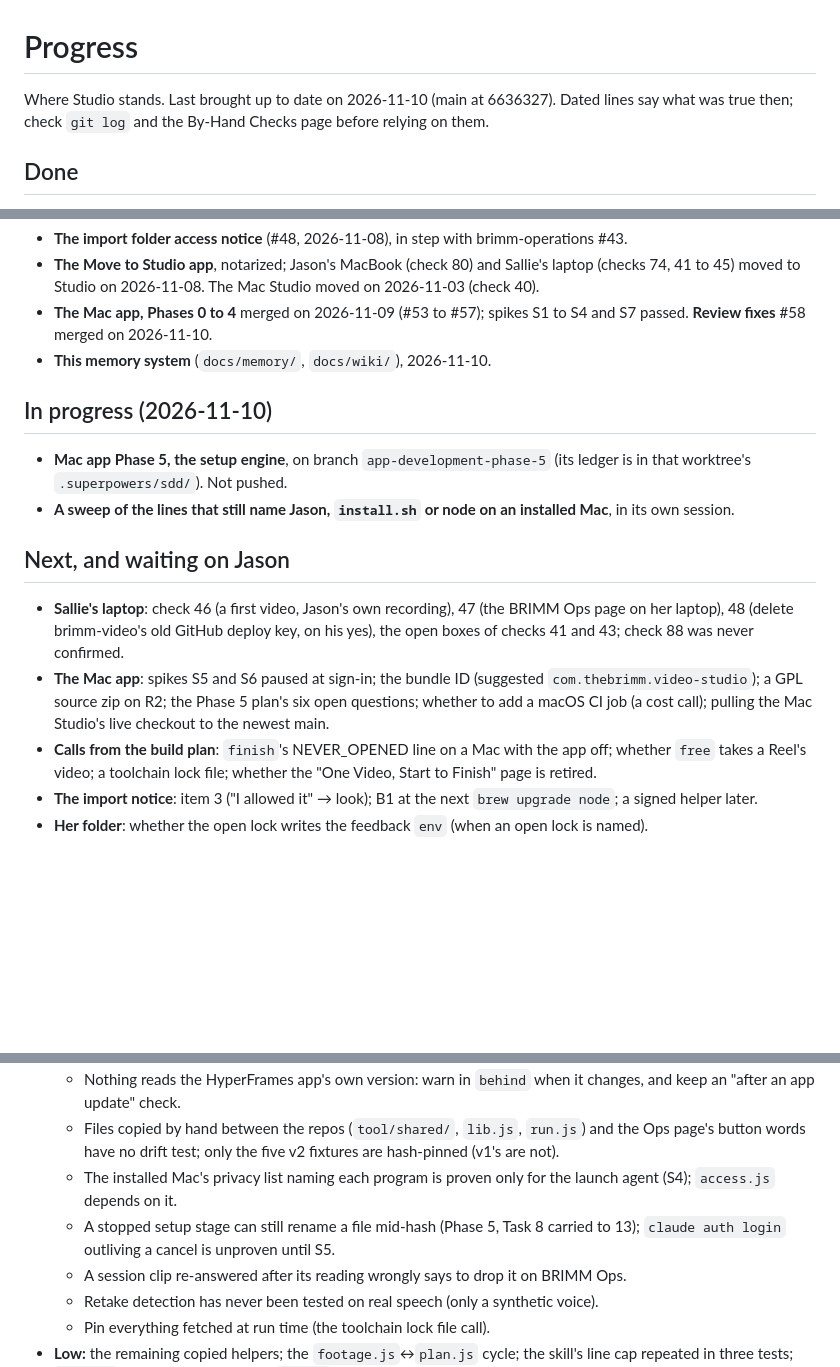
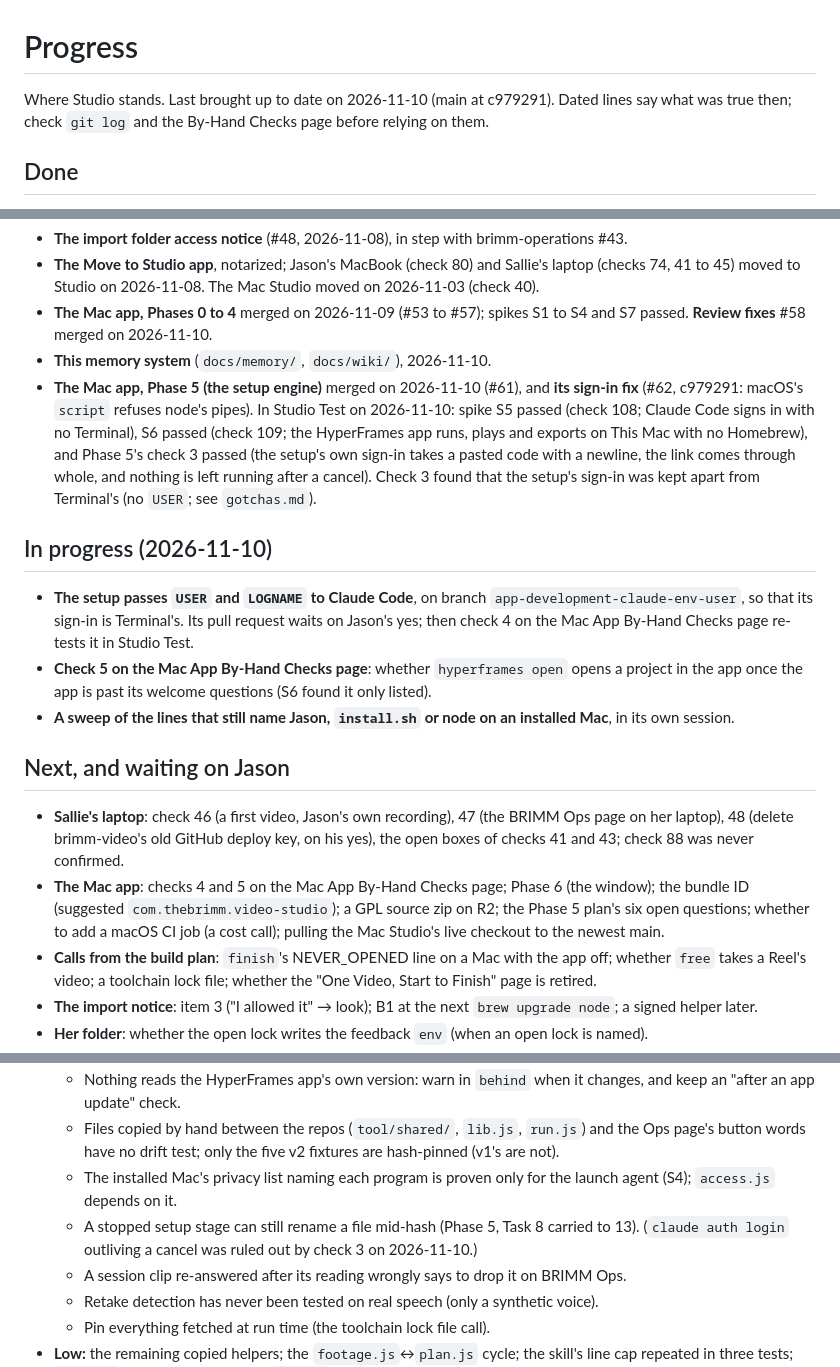
Before and after one commit to jogden12/brimm-video-studio, a Markdown page: docs/memory/progress.md, 3 parts joined by grey strips. Rendered like a GitHub page; blank space fills up the shorter version.

```diff
--- a/docs/memory/progress.md
+++ b/docs/memory/progress.md
@@ -1,6 +1,6 @@
 # Progress
 
-Where Studio stands. Last brought up to date on 2026-11-10 (main at 6636327). Dated lines say what was true then; check `git log` and the By-Hand Checks page before relying on them.
+Where Studio stands. Last brought up to date on 2026-11-10 (main at c979291). Dated lines say what was true then; check `git log` and the By-Hand Checks page before relying on them.
 
 ## Done
 
@@ -14,16 +14,18 @@ Where Studio stands. Last brought up to date on 2026-11-10 (main at 6636327). Da
 - **The Move to Studio app**, notarized; Jason's MacBook (check 80) and Sallie's laptop (checks 74, 41 to 45) moved to Studio on 2026-11-08. The Mac Studio moved on 2026-11-03 (check 40).
 - **The Mac app, Phases 0 to 4** merged on 2026-11-09 (#53 to #57); spikes S1 to S4 and S7 passed. **Review fixes** #58 merged on 2026-11-10.
 - **This memory system** (`docs/memory/`, `docs/wiki/`), 2026-11-10.
+- **The Mac app, Phase 5 (the setup engine)** merged on 2026-11-10 (#61), and **its sign-in fix** (#62, c979291: macOS's `script` refuses node's pipes). In Studio Test on 2026-11-10: spike S5 passed (check 108; Claude Code signs in with no Terminal), S6 passed (check 109; the HyperFrames app runs, plays and exports on This Mac with no Homebrew), and Phase 5's check 3 passed (the setup's own sign-in takes a pasted code with a newline, the link comes through whole, and nothing is left running after a cancel). Check 3 found that the setup's sign-in was kept apart from Terminal's (no `USER`; see `gotchas.md`).
 
 ## In progress (2026-11-10)
 
-- **Mac app Phase 5, the setup engine**, on branch `app-development-phase-5` (its ledger is in that worktree's `.superpowers/sdd/`). Not pushed.
+- **The setup passes `USER` and `LOGNAME` to Claude Code**, on branch `app-development-claude-env-user`, so that its sign-in is Terminal's. Its pull request waits on Jason's yes; then check 4 on the Mac App By-Hand Checks page re-tests it in Studio Test.
+- **Check 5 on the Mac App By-Hand Checks page**: whether `hyperframes open` opens a project in the app once the app is past its welcome questions (S6 found it only listed).
 - **A sweep of the lines that still name Jason, `install.sh` or node on an installed Mac**, in its own session.
 
 ## Next, and waiting on Jason
 
 - **Sallie's laptop**: check 46 (a first video, Jason's own recording), 47 (the BRIMM Ops page on her laptop), 48 (delete brimm-video's old GitHub deploy key, on his yes), the open boxes of checks 41 and 43; check 88 was never confirmed.
-- **The Mac app**: spikes S5 and S6 paused at sign-in; the bundle ID (suggested `com.thebrimm.video-studio`); a GPL source zip on R2; the Phase 5 plan's six open questions; whether to add a macOS CI job (a cost call); pulling the Mac Studio's live checkout to the newest main.
+- **The Mac app**: checks 4 and 5 on the Mac App By-Hand Checks page; Phase 6 (the window); the bundle ID (suggested `com.thebrimm.video-studio`); a GPL source zip on R2; the Phase 5 plan's six open questions; whether to add a macOS CI job (a cost call); pulling the Mac Studio's live checkout to the newest main.
 - **Calls from the build plan**: `finish`'s NEVER_OPENED line on a Mac with the app off; whether `free` takes a Reel's video; a toolchain lock file; whether the "One Video, Start to Finish" page is retired.
 - **The import notice**: item 3 ("I allowed it" → look); B1 at the next `brew upgrade node`; a signed helper later.
 - **Her folder**: whether the open lock writes the feedback `env` (when an open lock is named).
@@ -44,7 +46,7 @@ Most serious first. Sources are in `gotchas.md`, "From past reviews".
   - Nothing reads the HyperFrames app's own version: warn in `behind` when it changes, and keep an "after an app update" check.
   - Files copied by hand between the repos (`tool/shared/`, `lib.js`, `run.js`) and the Ops page's button words have no drift test; only the five v2 fixtures are hash-pinned (v1's are not).
   - The installed Mac's privacy list naming each program is proven only for the launch agent (S4); `access.js` depends on it.
-  - A stopped setup stage can still rename a file mid-hash (Phase 5, Task 8 carried to 13); `claude auth login` outliving a cancel is unproven until S5.
+  - A stopped setup stage can still rename a file mid-hash (Phase 5, Task 8 carried to 13). (`claude auth login` outliving a cancel was ruled out by check 3 on 2026-11-10.)
   - A session clip re-answered after its reading wrongly says to drop it on BRIMM Ops.
   - Retake detection has never been tested on real speech (only a synthetic voice).
   - Pin everything fetched at run time (the toolchain lock file call).
```
Also changed, not shown: docs/memory/gotchas.md (+3 -0 lines), 1 other file.
